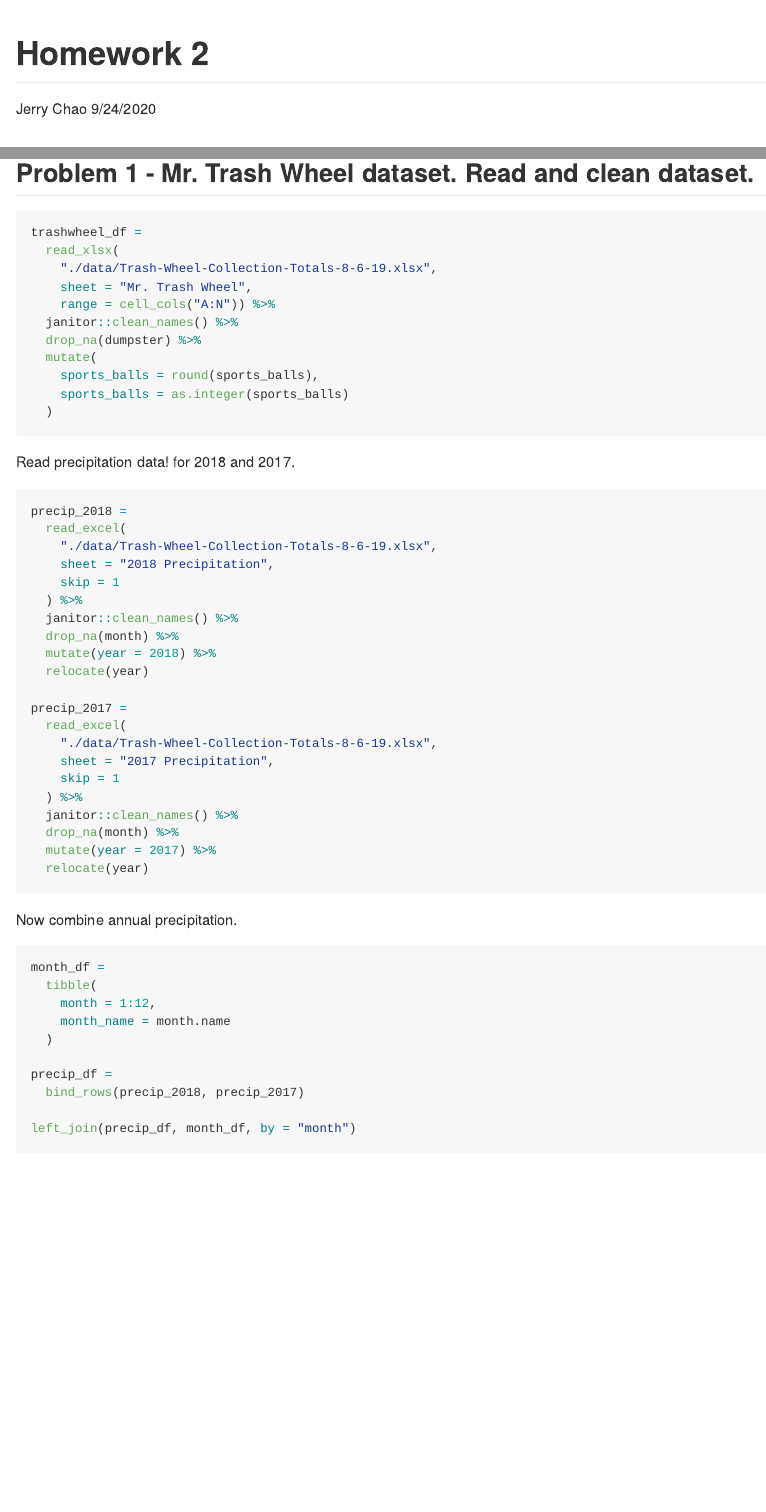
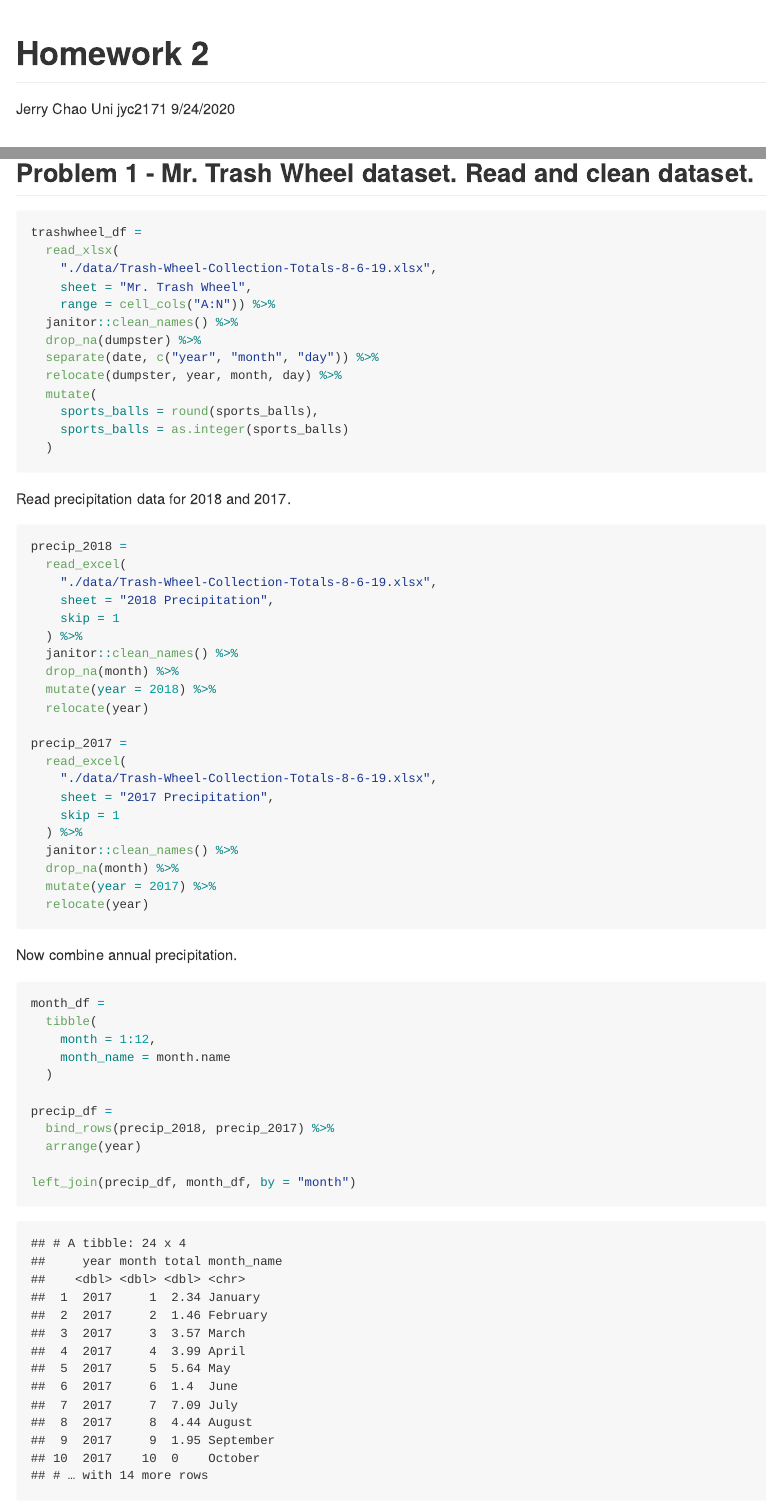
Before and after one commit to chaojy/p8105_hw2_jyc2171, an R Markdown document (p8105_hw2_jyc2171.Rmd): the page in a window 1100 px wide, from its top, and a second part further down, joined at a grey line. The pictures show the output file p8105_hw2_jyc2171.md that the author committed with the source, drawn offline in the style of GitHub; long lines of code are wrapped.

Commit message:
reviewing homework and trying to solidify concepts by rereading code and understanding the output.

````diff
--- a/p8105_hw2_jyc2171.Rmd
+++ b/p8105_hw2_jyc2171.Rmd
@@ -1,6 +1,6 @@
 ---
 title: "Homework 2"
-author: "Jerry Chao"
+author: "Jerry Chao Uni jyc2171"
 date: "9/24/2020"
 output: github_document
 ---
@@ -26,13 +26,15 @@ trashwheel_df =
     range = cell_cols("A:N")) %>%
   janitor::clean_names() %>%
   drop_na(dumpster) %>%
+  separate(date, c("year", "month", "day")) %>%
+  relocate(dumpster, year, month, day) %>%
   mutate(
     sports_balls = round(sports_balls),
     sports_balls = as.integer(sports_balls)
   )
 ```
 
-Read precipitation data! for 2018 and 2017.
+Read precipitation data for 2018 and 2017.
 
 ```{r}
 precip_2018 =
@@ -68,7 +70,8 @@ month_df =
   )
 
 precip_df =
-  bind_rows(precip_2018, precip_2017)
+  bind_rows(precip_2018, precip_2017) %>%
+  arrange(year)
 
 left_join(precip_df, month_df, by = "month")
 ```
````
Also changed, not shown: p8105_hw2_jyc2171.md.
